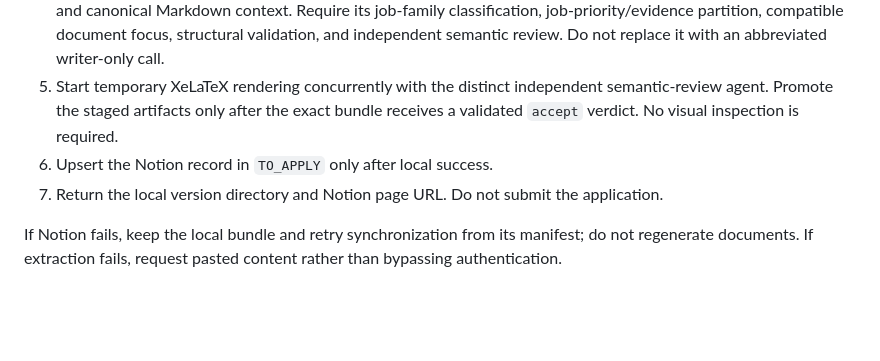
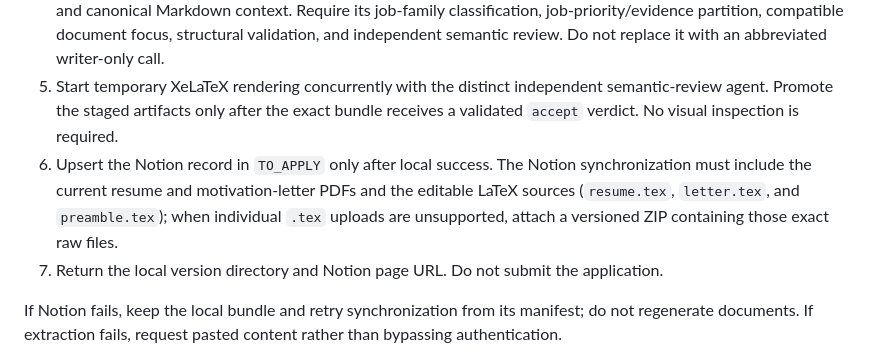
Before and after one commit to DDFaller/job-application-agents, a Markdown page: skills/prepare-job-application/SKILL.md, the part around the change. Rendered like a GitHub page; blank space fills up the shorter version.

```diff
--- a/skills/prepare-job-application/SKILL.md
+++ b/skills/prepare-job-application/SKILL.md
@@ -34,7 +34,7 @@ or backfill event timestamps from worker prose.
    to tailoring.
 4. Run the complete `$tailor-application-bundle` workflow in reuse mode with the derived per-run evidence index and canonical Markdown context. Require its job-family classification, job-priority/evidence partition, compatible document focus, structural validation, and independent semantic review. Do not replace it with an abbreviated writer-only call.
 5. Start temporary XeLaTeX rendering concurrently with the distinct independent semantic-review agent. Promote the staged artifacts only after the exact bundle receives a validated `accept` verdict. No visual inspection is required.
-6. Upsert the Notion record in `TO_APPLY` only after local success.
+6. Upsert the Notion record in `TO_APPLY` only after local success. The Notion synchronization must include the current resume and motivation-letter PDFs and the editable LaTeX sources (`resume.tex`, `letter.tex`, and `preamble.tex`); when individual `.tex` uploads are unsupported, attach a versioned ZIP containing those exact raw files.
 7. Return the local version directory and Notion page URL. Do not submit the application.
 
 If Notion fails, keep the local bundle and retry synchronization from its manifest; do not regenerate documents. If extraction fails, request pasted content rather than bypassing authentication.
```
Also changed, not shown: skills/notion-track-application/SKILL.md (+2 -2 lines), 1 other file.
